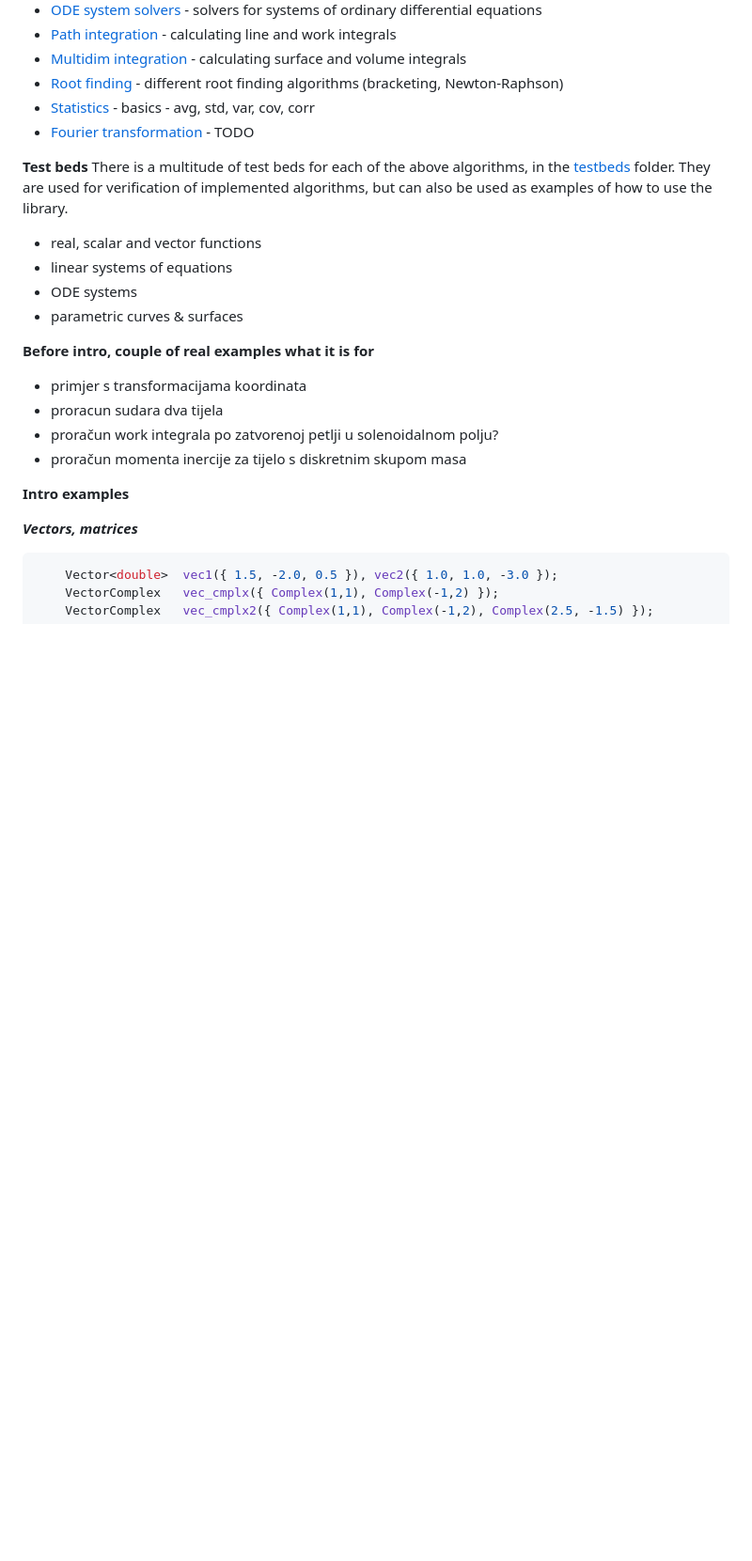
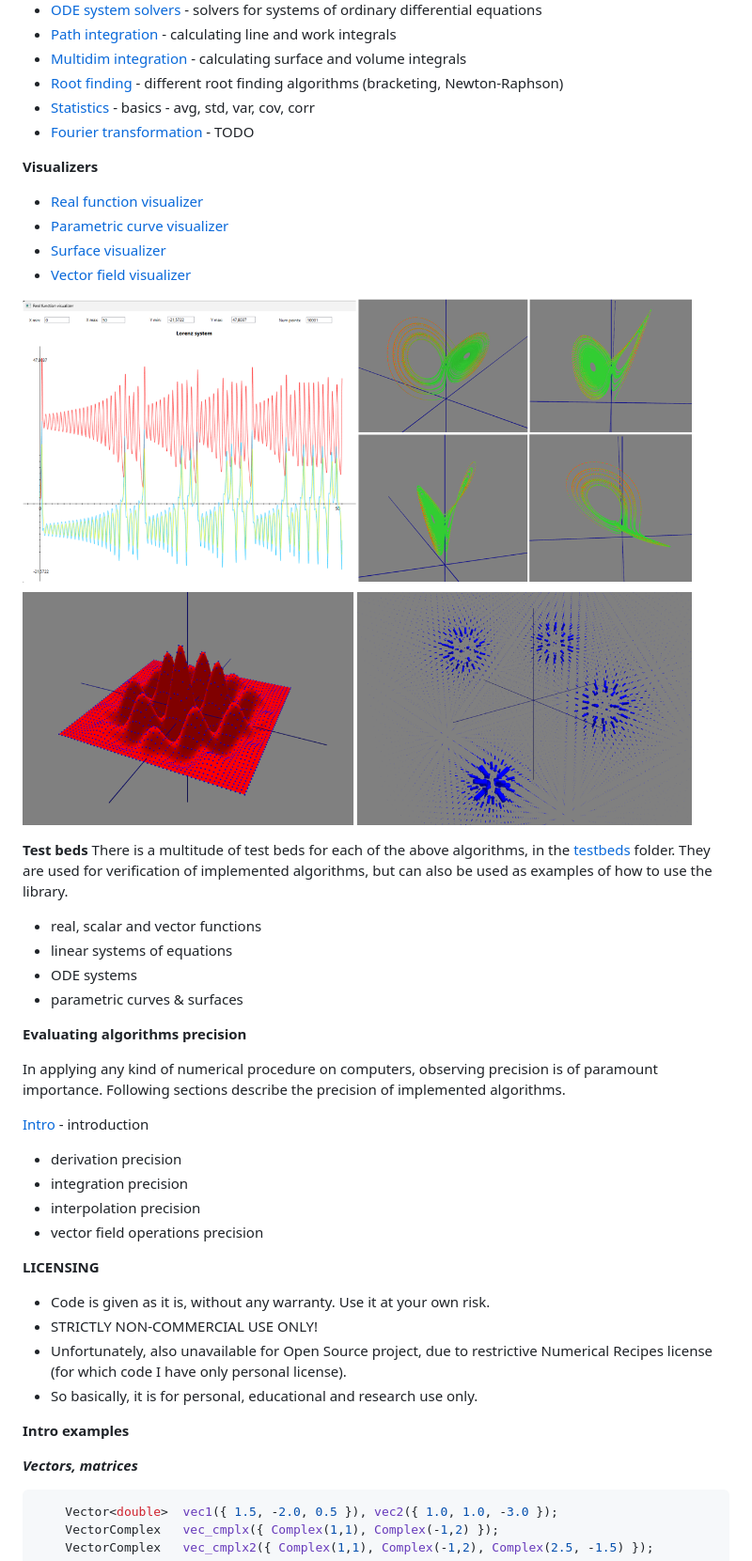
Before and after one commit to zvanjak/MML, a Markdown page: README.md, the part around one of its changes. Shown at 94% size. Drawn GitHub-style; pictures changed too: docs/images/visualizers.png (added); blank space fills up the shorter version.

```diff
--- a/README.md
+++ b/README.md
@@ -60,6 +60,14 @@ general purpose, pythonesque, easy to use, and efficient
 - [Statistics](/docs/algorithms/Statistics.md) - basics - avg, std, var, cov, corr
 - [Fourier transformation](/docs/algorithms/Fourier_transformation.md) - TODO
 
+**Visualizers**
+- [Real function visualizer](/docs/visualizers/RealFunction_visualizer.md)
+- [Parametric curve visualizer](/docs/visualizers/ParametricCurve_visualizer.md)
+- [Surface visualizer](/docs/visualizers/Surface_visualizer.md)
+- [Vector field visualizer](/docs/visualizers/VectorField_visualizer.md)
+
+![My Image](docs/images/visualizers.png)
+
 **Test beds**
 There is a multitude of test beds for each of the above algorithms, in the [testbeds](/docs/testbeds/testbeds_intro.md) folder.
 They are used for verification of implemented algorithms, but can also be used as examples of how to use the library.
@@ -69,11 +77,23 @@ They are used for verification of implemented algorithms, but can also be used a
 - ODE systems
 - parametric curves & surfaces
 
-**Before intro, couple of real examples what it is for**
-- primjer s transformacijama koordinata
-- proracun sudara dva tijela
-- proračun work integrala po zatvorenoj petlji u solenoidalnom polju?
-- proračun momenta inercije za tijelo s diskretnim skupom masa
+**Evaluating algorithms precision**
+
+In applying any kind of numerical procedure on computers, observing precision is of paramount importance.
+Following sections describe the precision of implemented algorithms.
+
+[Intro](/docs/testing_precision/testing_precision_intro.md) - introduction
+
+- derivation precision
+- integration precision
+- interpolation precision
+- vector field operations precision
+
+**LICENSING**
+- Code is given as it is, without any warranty. Use it at your own risk.
+- STRICTLY NON-COMMERCIAL USE ONLY!
+- Unfortunately, also unavailable for Open Source project, due to restrictive Numerical Recipes license (for which code I have only personal license).
+- So basically, it is for personal, educational and research use only.
 
 **Intro examples**
 
```
Also changed, not shown: other parts of README.md (+63 -34 lines), docs/visualizers/ParametricCurve_visualizer.md (added, +1 -0 lines), docs/visualizers/RealFunction_visualizer.md (added, +1 -0 lines), docs/visualizers/Surface_visualizer.md (added, +1 -0 lines), docs/visualizers/VectorField_visualizer.md (added, +1 -0 lines), 7 other files.
